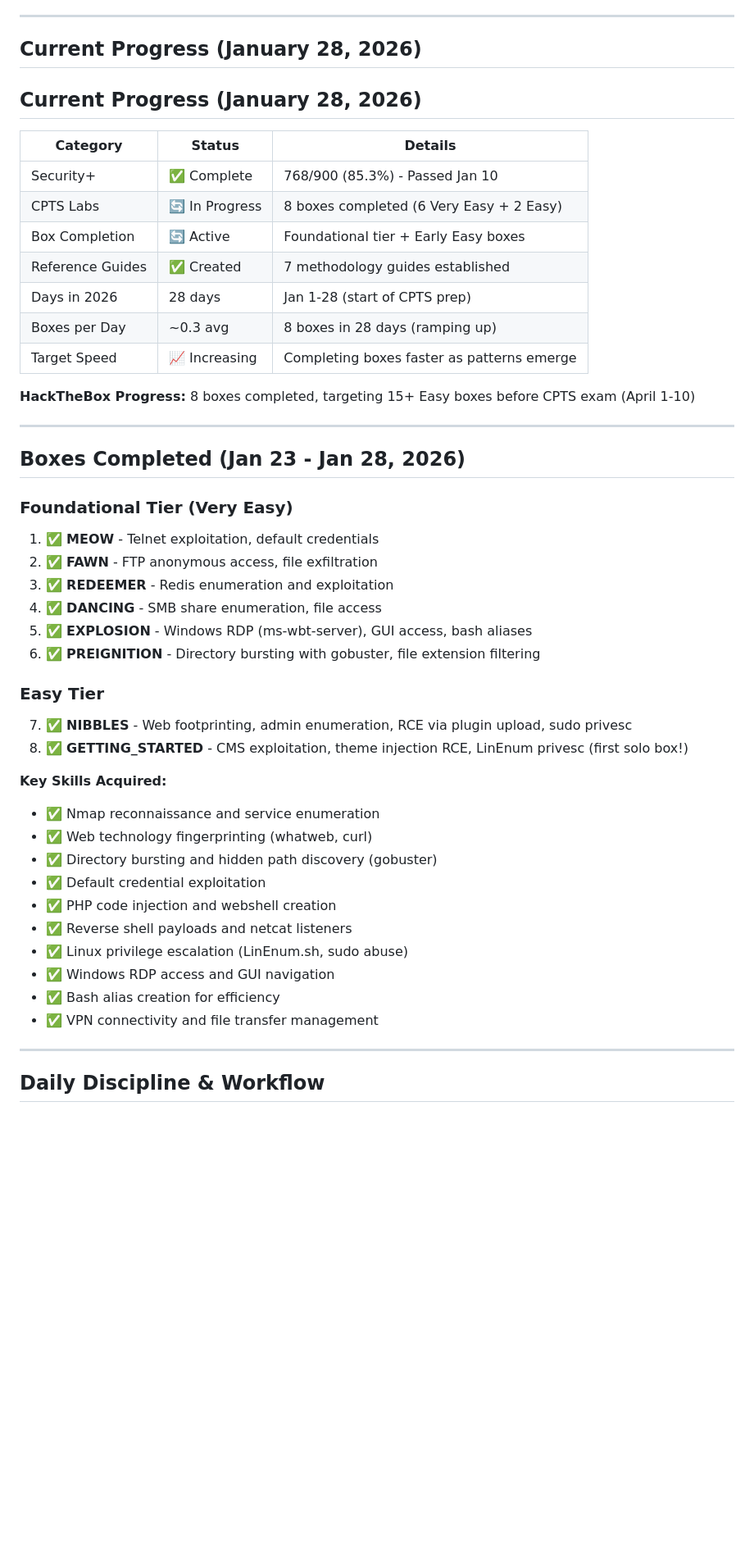
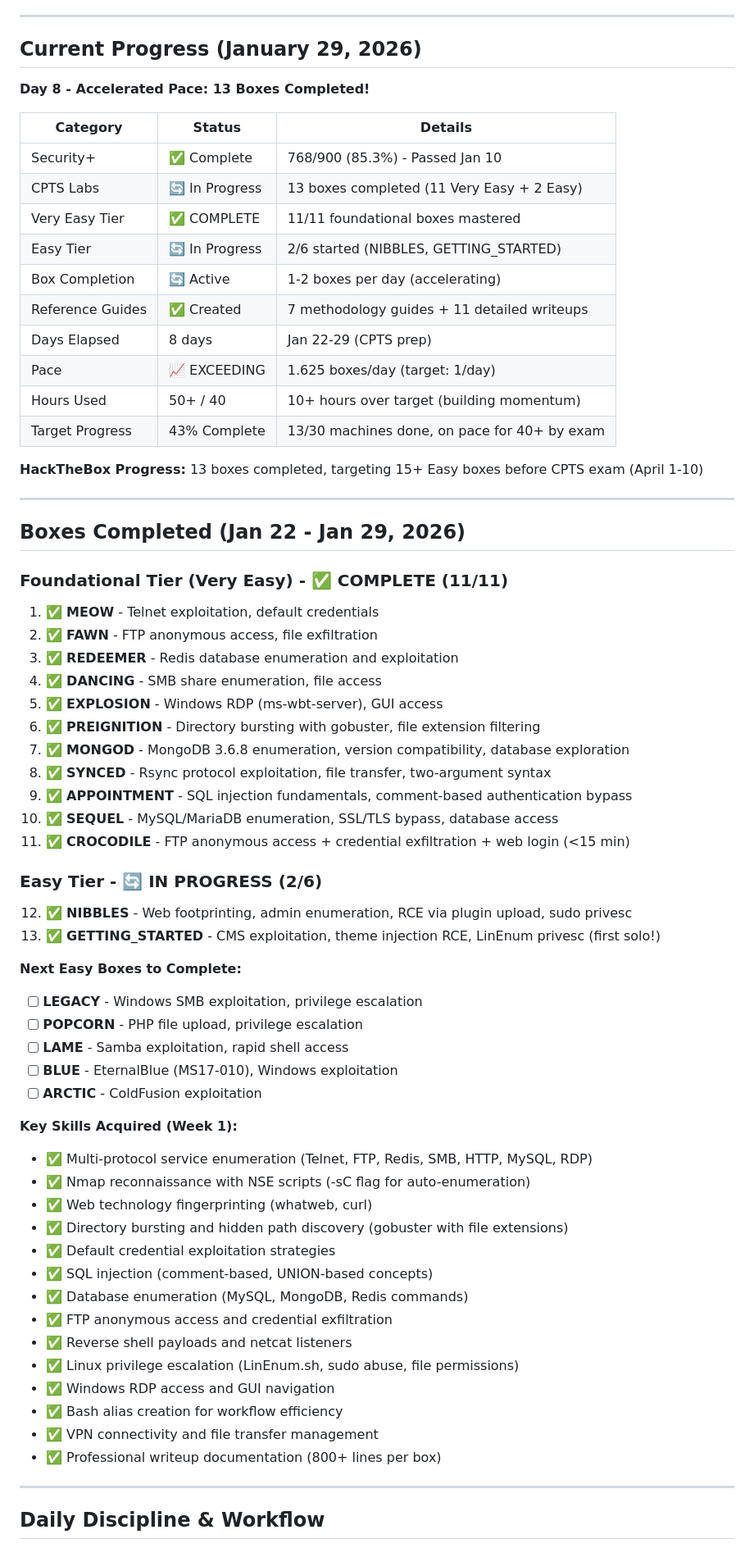
Before and after one commit to adm0146/Offensive-Security-Development, a Markdown page: README.md, the part around the change. Shown at 82% size. GitHub-like rendering; blank space fills up the shorter version.

Commit message:
Update Day 8 CPTS tracker - 13 boxes complete, Very Easy tier mastered

```diff
--- a/README.md
+++ b/README.md
@@ -87,49 +87,68 @@ Cybersecurity_Professional_Development/
 
 ---
 
-## Current Progress (January 28, 2026)
+## Current Progress (January 29, 2026)
 
-## Current Progress (January 28, 2026)
+**Day 8 - Accelerated Pace: 13 Boxes Completed!**
 
 | Category | Status | Details |
 |----------|--------|---------|
 | Security+ | ✅ Complete | 768/900 (85.3%) - Passed Jan 10 |
-| CPTS Labs | 🔄 In Progress | 8 boxes completed (6 Very Easy + 2 Easy) |
-| Box Completion | 🔄 Active | Foundational tier + Early Easy boxes |
-| Reference Guides | ✅ Created | 7 methodology guides established |
-| Days in 2026 | 28 days | Jan 1-28 (start of CPTS prep) |
-| Boxes per Day | ~0.3 avg | 8 boxes in 28 days (ramping up) |
-| Target Speed | 📈 Increasing | Completing boxes faster as patterns emerge |
+| CPTS Labs | 🔄 In Progress | 13 boxes completed (11 Very Easy + 2 Easy) |
+| Very Easy Tier | ✅ COMPLETE | 11/11 foundational boxes mastered |
+| Easy Tier | 🔄 In Progress | 2/6 started (NIBBLES, GETTING_STARTED) |
+| Box Completion | 🔄 Active | 1-2 boxes per day (accelerating) |
+| Reference Guides | ✅ Created | 7 methodology guides + 11 detailed writeups |
+| Days Elapsed | 8 days | Jan 22-29 (CPTS prep) |
+| Pace | 📈 EXCEEDING | 1.625 boxes/day (target: 1/day) |
+| Hours Used | 50+ / 40 | 10+ hours over target (building momentum) |
+| Target Progress | 43% Complete | 13/30 machines done, on pace for 40+ by exam |
 
-**HackTheBox Progress:** 8 boxes completed, targeting 15+ Easy boxes before CPTS exam (April 1-10)
+**HackTheBox Progress:** 13 boxes completed, targeting 15+ Easy boxes before CPTS exam (April 1-10)
 
 ---
 
-## Boxes Completed (Jan 23 - Jan 28, 2026)
+## Boxes Completed (Jan 22 - Jan 29, 2026)
 
-### Foundational Tier (Very Easy)
+### Foundational Tier (Very Easy) - ✅ COMPLETE (11/11)
 1. ✅ **MEOW** - Telnet exploitation, default credentials
 2. ✅ **FAWN** - FTP anonymous access, file exfiltration
-3. ✅ **REDEEMER** - Redis enumeration and exploitation
+3. ✅ **REDEEMER** - Redis database enumeration and exploitation
 4. ✅ **DANCING** - SMB share enumeration, file access
-5. ✅ **EXPLOSION** - Windows RDP (ms-wbt-server), GUI access, bash aliases
+5. ✅ **EXPLOSION** - Windows RDP (ms-wbt-server), GUI access
 6. ✅ **PREIGNITION** - Directory bursting with gobuster, file extension filtering
+7. ✅ **MONGOD** - MongoDB 3.6.8 enumeration, version compatibility, database exploration
+8. ✅ **SYNCED** - Rsync protocol exploitation, file transfer, two-argument syntax
+9. ✅ **APPOINTMENT** - SQL injection fundamentals, comment-based authentication bypass
+10. ✅ **SEQUEL** - MySQL/MariaDB enumeration, SSL/TLS bypass, database access
+11. ✅ **CROCODILE** - FTP anonymous access + credential exfiltration + web login (<15 min)
 
-### Easy Tier
-7. ✅ **NIBBLES** - Web footprinting, admin enumeration, RCE via plugin upload, sudo privesc
-8. ✅ **GETTING_STARTED** - CMS exploitation, theme injection RCE, LinEnum privesc (first solo box!)
+### Easy Tier - 🔄 IN PROGRESS (2/6)
+12. ✅ **NIBBLES** - Web footprinting, admin enumeration, RCE via plugin upload, sudo privesc
+13. ✅ **GETTING_STARTED** - CMS exploitation, theme injection RCE, LinEnum privesc (first solo!)
 
-**Key Skills Acquired:**
-- ✅ Nmap reconnaissance and service enumeration
+**Next Easy Boxes to Complete:**
+- [ ] **LEGACY** - Windows SMB exploitation, privilege escalation
+- [ ] **POPCORN** - PHP file upload, privilege escalation
+- [ ] **LAME** - Samba exploitation, rapid shell access
+- [ ] **BLUE** - EternalBlue (MS17-010), Windows exploitation
+- [ ] **ARCTIC** - ColdFusion exploitation
+
+**Key Skills Acquired (Week 1):**
+- ✅ Multi-protocol service enumeration (Telnet, FTP, Redis, SMB, HTTP, MySQL, RDP)
+- ✅ Nmap reconnaissance with NSE scripts (-sC flag for auto-enumeration)
 - ✅ Web technology fingerprinting (whatweb, curl)
-- ✅ Directory bursting and hidden path discovery (gobuster)
-- ✅ Default credential exploitation
-- ✅ PHP code injection and webshell creation
+- ✅ Directory bursting and hidden path discovery (gobuster with file extensions)
+- ✅ Default credential exploitation strategies
+- ✅ SQL injection (comment-based, UNION-based concepts)
+- ✅ Database enumeration (MySQL, MongoDB, Redis commands)
+- ✅ FTP anonymous access and credential exfiltration
 - ✅ Reverse shell payloads and netcat listeners
-- ✅ Linux privilege escalation (LinEnum.sh, sudo abuse)
+- ✅ Linux privilege escalation (LinEnum.sh, sudo abuse, file permissions)
 - ✅ Windows RDP access and GUI navigation
-- ✅ Bash alias creation for efficiency
+- ✅ Bash alias creation for workflow efficiency
 - ✅ VPN connectivity and file transfer management
+- ✅ Professional writeup documentation (800+ lines per box)
 
 ---
 
```
Also changed, not shown: 02-HTB_WRITEUPS/HTB/CPTS_PROGRESS.md (+49 -27 lines).
